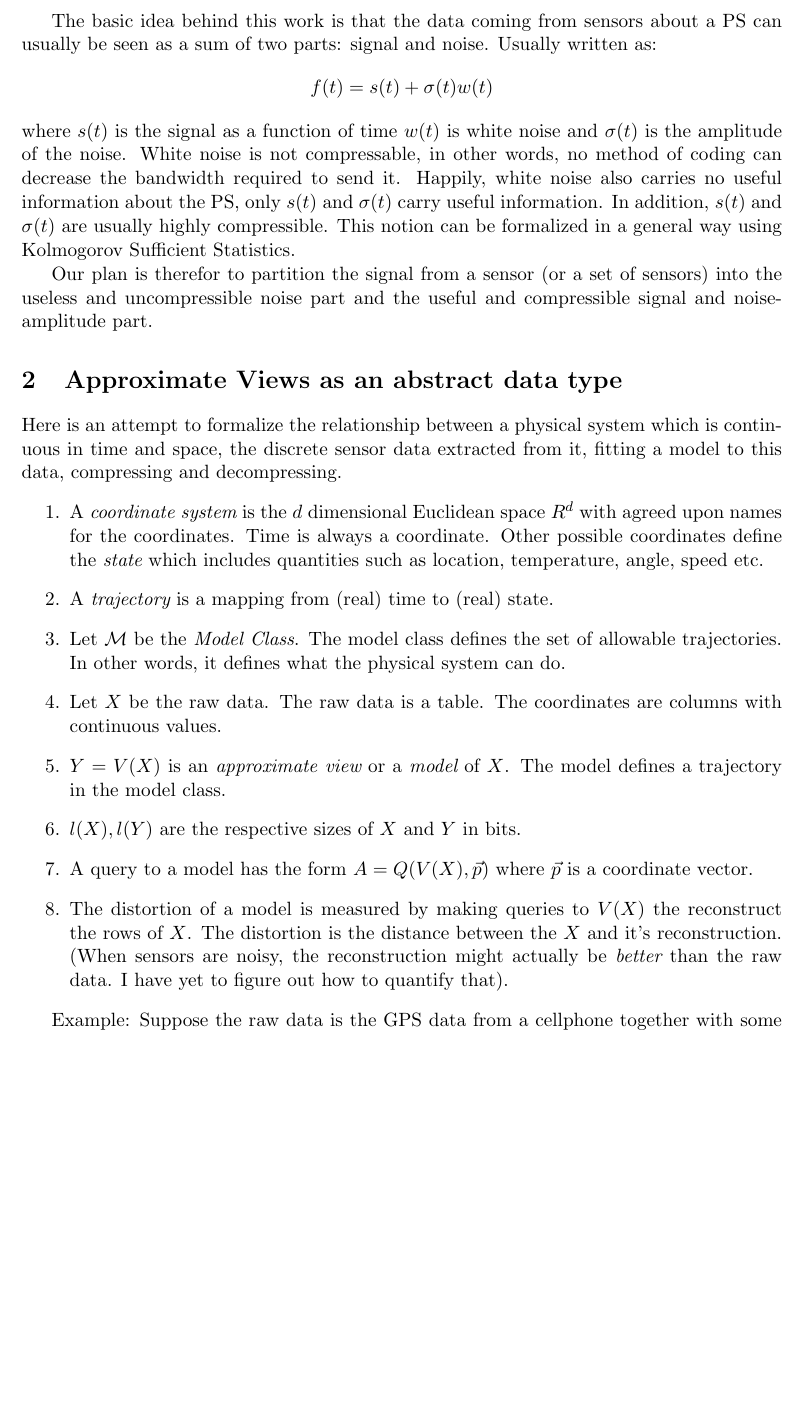
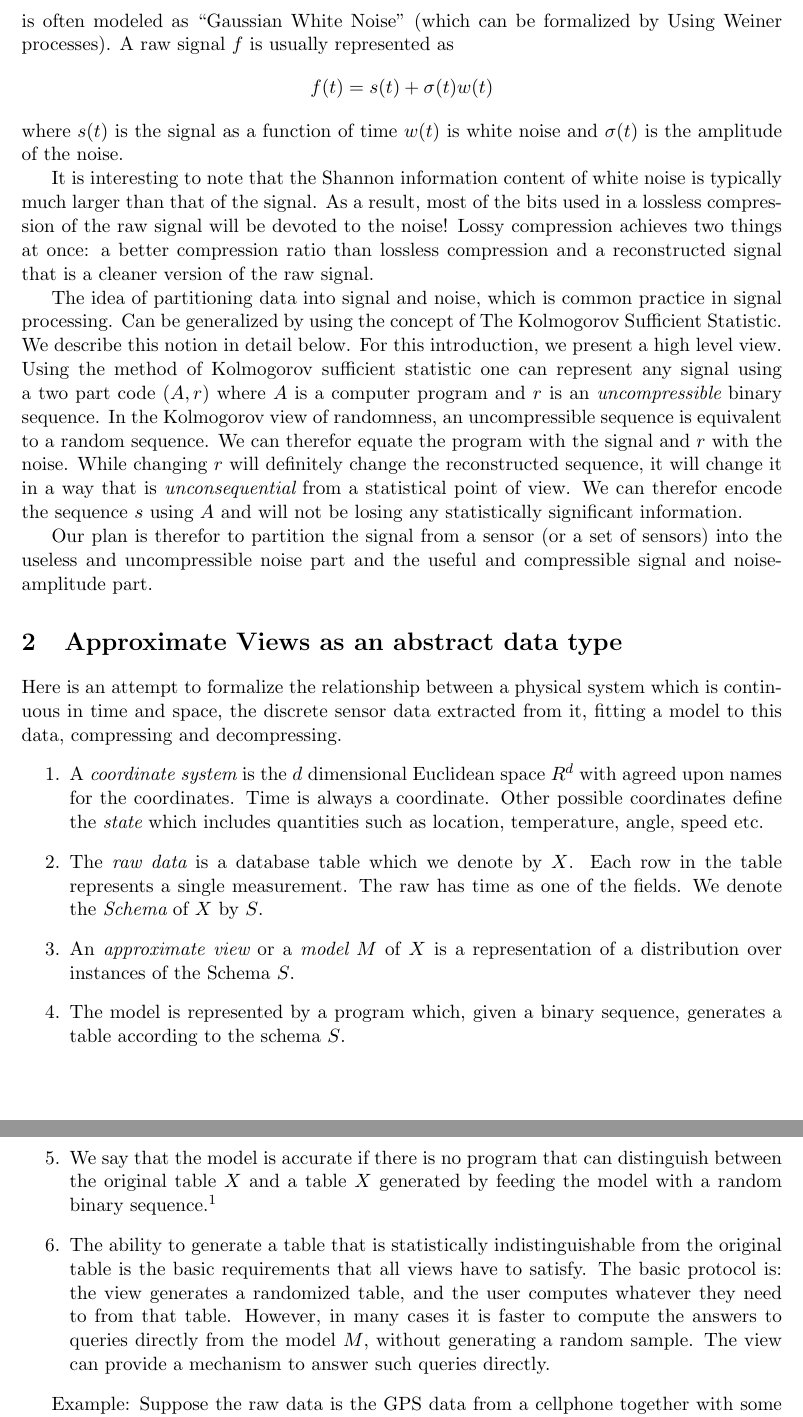
Before and after one commit to yoavfreund/DataBase-Summarization, a LaTeX document (ViewsAsCompression.tex): part of page 2 of 4 before the commit and two parts of pages 2 and 3 of 4 after it, the two joined at a grey line, cut at the place of the change, the shorter picture padded with empty space. Compiled offline with pdfLaTeX.

Commit message:
Committing .tex

```diff
--- a/ViewsAsCompression.tex
+++ b/ViewsAsCompression.tex
@@ -98,3 +92,0 @@ human ear is less sensitive.
-The basic idea behind this work is that the data coming from sensors
-about a PS can usually be seen as a sum of two parts: signal and
-noise. Usually written as:
@@ -101,14 +100,47 @@ noise. Usually written as:
+measurements. Noise is often modeled as ``Gaussian White Noise''
+(which can be formalized by Using Weiner processes). A raw signal $f$
+is usually represented as
 \[
 f(t) = s(t)+\sigma(t) w(t)
 \]
 where $s(t)$ is the signal as a function of time $w(t)$ is white
-noise and $\sigma(t)$ is the amplitude of the noise. White noise is
-not compressable, in other words, no method of coding can decrease the
-bandwidth required to send it. Happily, white noise also carries no
-useful information about the PS, only $s(t)$ and $\sigma(t)$ carry
-useful information. In addition, $s(t)$ and $\sigma(t)$ are usually
-highly compressible. This notion can be formalized in a general way
-using Kolmogorov Sufficient Statistics.
+noise and $\sigma(t)$ is the amplitude of the noise.
+
+It is interesting to note that the Shannon information content of
+white noise is typically much larger than that of the signal. As a
+result, most of the bits used in a lossless compression of the raw
+signal will be devoted to the noise! Lossy compression achieves two
+things at once: a better compression ratio than lossless compression
+and a reconstructed signal that is a cleaner version of the raw
+signal.
+
+The idea of partitioning data into signal and noise, which is common
+practice in signal processing. Can be generalized by using the concept
+of The Kolmogorov Sufficient Statistic. We describe this notion in
+detail below. For this introduction, we present a high level
+view. Using the method of Kolmogorov sufficient statistic one can
+represent any signal using a two part code $(A,r)$ where $A$ is a
+computer program and $r$ is an {\em uncompressible} binary
+sequence. In the Kolmogorov view of randomness, an uncompressible
+sequence is equivalent to a random sequence. We can therefor equate
+the program with the signal and $r$ with the noise. While changing $r$
+will definitely change the reconstructed sequence, it will change it
+in a way that is {\em unconsequential} from a statistical point of
+view. We can therefor encode the sequence $s$ using $A$ and will not
+be losing any statistically significant information.
+
+\iffalse
+For now we give an intuitive description. The better
+known concept of Kolomogorov complexity quantifies the complexity of a
+binary sequence by the length of the shortest program that generates
+this sequence.  To define the Kolmogorov Sufficient Statistic we
+consider encodings that consist of two parts: a program and an
+index. The program is one which can generate any sequence $s$ in a set $S$
+of sequence. The index points to a particular sequence in the set. As
+the size of the set $S$ is $|S|$, the index requires $\log_2(|S|)$
+bits. The algorithm recieves as input the index and it outputs $s$.
+We define the
+\fi
 
 Our plan is therefor to partition the signal from a sensor (or a set
 of sensors) into the useless and uncompressible noise part and the
@@ -125,20 +157,14 @@ decompressing.
   $R^d$ with agreed upon names for the coordinates. Time is always a
   coordinate. Other possible coordinates define the {\em state} which
   includes quantities such as location, temperature, angle, speed etc.
-\item A {\em trajectory} is a mapping from (real) time to (real) state.
-\item Let ${\cal M}$ be the {\em Model Class}. The model class defines
-  the set of allowable trajectories. In other words, it defines what
-  the physical system can do.
-\item Let $X$ be the raw data. The raw data is a table. The
-  coordinates are columns with continuous values.
-\item $Y=V(X)$ is an {\em approximate view} or a {\em model} of
-  $X$. The model defines a trajectory in the model class.
-\item $l(X),l(Y)$ are the respective sizes of $X$ and $Y$ in bits.
-\item A query to a model has the form $A=Q(V(X),\vec{p})$ where
-  $\vec{p}$ is a coordinate vector.
-\item The distortion of a model is measured by making queries to
-  $V(X)$ the reconstruct the rows of $X$. The distortion is the
-  distance between the $X$ and it's reconstruction. (When sensors are
-  noisy, the reconstruction might actually be {\em better} than the
-  raw data. I have yet to figure out how to quantify that).
-
+\item The {\em raw data} is a database table which we denote by
+  $X$. Each row in the table represents a single measurement. The raw
+  has time as one of the fields. We denote the {\em Schema} of $X$ by $S$.
+\item An {\em approximate view} or a {\em model} $M$ of $X$ is a
+  representation of a distribution over instances of the Schema $S$.
+\item The model is represented by a program which, given a binary
+  sequence, generates a table according to the schema $S$.
+\item We say that the model is accurate if there is no program that
+  can distinguish between the original table $X$ and a table $X$
+  generated by feeding the model with a random binary
+  sequence.\footnote{This definition depends on the computational
@@ -145,3 +177,11 @@ decompressing.
+\item The ability to generate a table that is statistically
+  indistinguishable from the original table is the basic requirements
+  that all views have to satisfy. The basic protocol is: the view
+  generates a randomized table, and the user computes whatever they
+  need to from that table. However, in many cases it is faster to
+  compute the answers to queries directly from the model $M$, without
+  generating a random sample. The view can provide a mechanism to
+  answer such queries directly.
 \end{enumerate}
 
 Example: Suppose the raw data is the GPS data from a cellphone
```
Also changed, not shown: ViewsAsCompression.tex (20 more changed lines).
